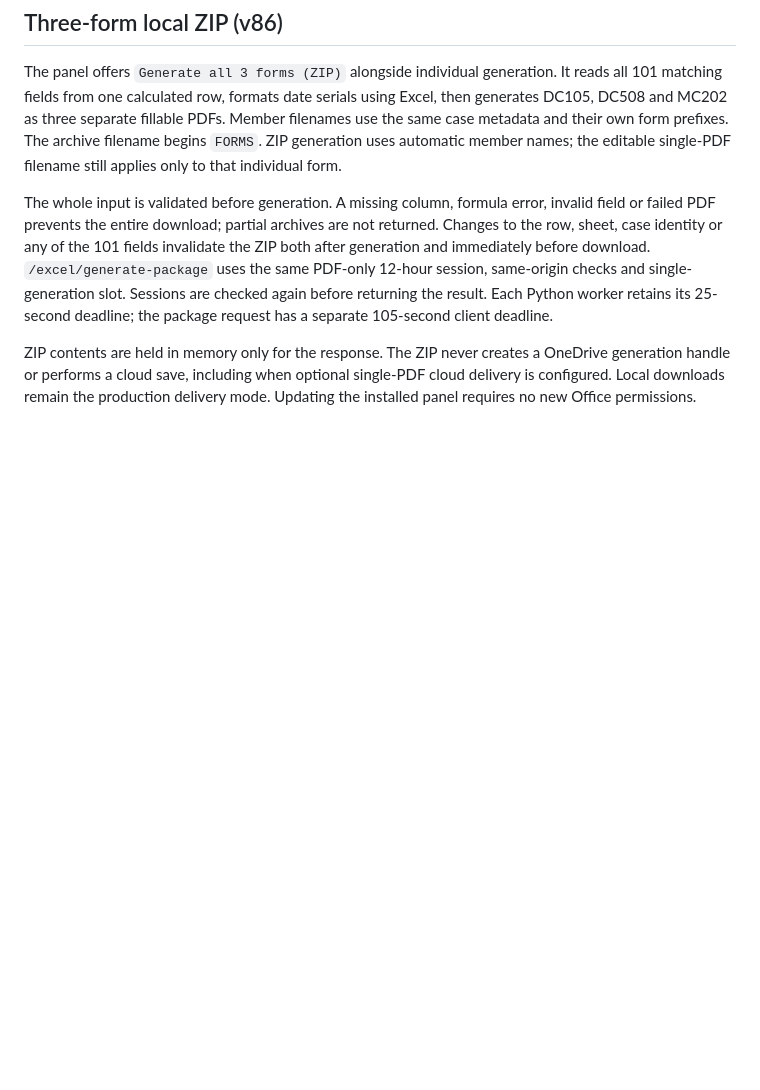
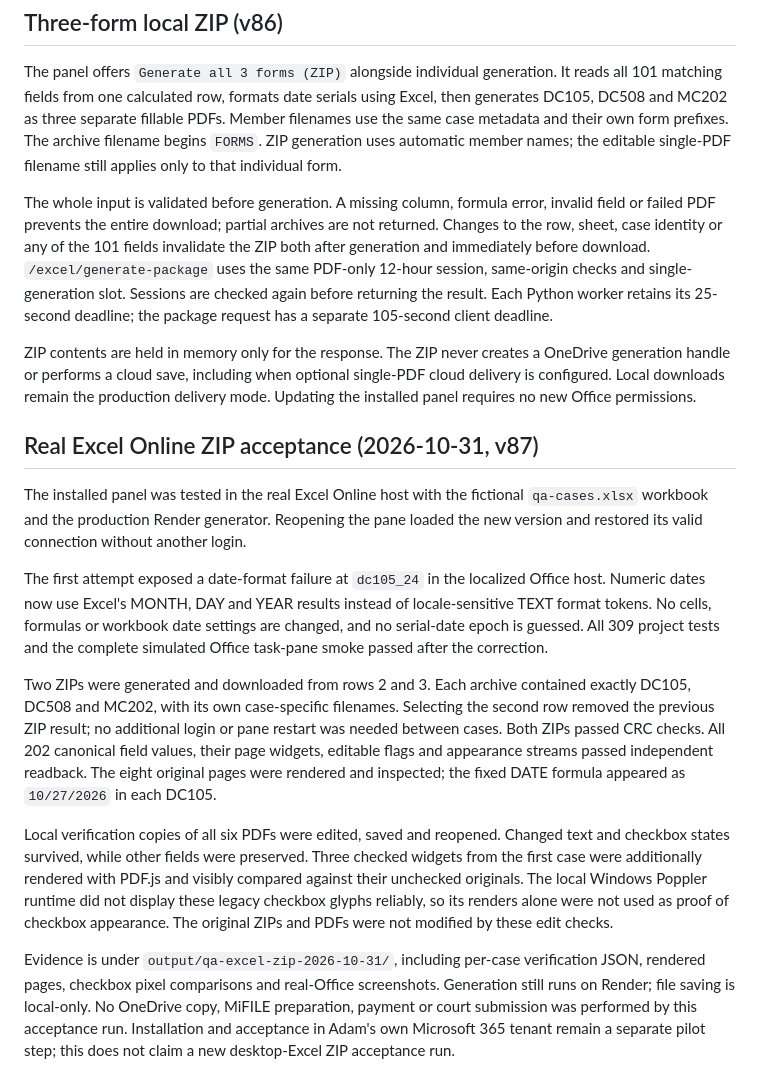
Before and after one commit to MeguMax/Adam-automatization, a Markdown page: EXCEL_PDF_ADDIN.md, the part around the change. Drawn GitHub-style; blank space fills up the shorter version.

Commit message:
Document real Excel Online ZIP downloads and fillable PDF verification

```diff
--- a/EXCEL_PDF_ADDIN.md
+++ b/EXCEL_PDF_ADDIN.md
@@ -369,3 +369,38 @@ ZIP contents are held in memory only for the response. The ZIP never creates a
 OneDrive generation handle or performs a cloud save, including when optional
 single-PDF cloud delivery is configured. Local downloads remain the production
 delivery mode. Updating the installed panel requires no new Office permissions.
+
+## Real Excel Online ZIP acceptance (2026-10-31, v87)
+
+The installed panel was tested in the real Excel Online host with the fictional
+`qa-cases.xlsx` workbook and the production Render generator. Reopening the pane
+loaded the new version and restored its valid connection without another login.
+
+The first attempt exposed a date-format failure at `dc105_24` in the localized
+Office host. Numeric dates now use Excel's MONTH, DAY and YEAR results instead
+of locale-sensitive TEXT format tokens. No cells, formulas or workbook date
+settings are changed, and no serial-date epoch is guessed. All 309 project tests
+and the complete simulated Office task-pane smoke passed after the correction.
+
+Two ZIPs were generated and downloaded from rows 2 and 3. Each archive contained
+exactly DC105, DC508 and MC202, with its own case-specific filenames. Selecting
+the second row removed the previous ZIP result; no additional login or pane
+restart was needed between cases. Both ZIPs passed CRC checks. All 202 canonical
+field values, their page widgets, editable flags and appearance streams passed
+independent readback. The eight original pages were rendered and inspected;
+the fixed DATE formula appeared as `10/27/2026` in each DC105.
+
+Local verification copies of all six PDFs were edited, saved and reopened.
+Changed text and checkbox states survived, while other fields were preserved.
+Three checked widgets from the first case were additionally rendered with PDF.js
+and visibly compared against their unchecked originals. The local Windows
+Poppler runtime did not display these legacy checkbox glyphs reliably, so its
+renders alone were not used as proof of checkbox appearance. The original ZIPs
+and PDFs were not modified by these edit checks.
+
+Evidence is under `output/qa-excel-zip-2026-10-31/`, including per-case verification
+JSON, rendered pages, checkbox pixel comparisons and real-Office screenshots.
+Generation still runs on Render; file saving is local-only. No OneDrive copy,
+MiFILE preparation, payment or court submission was performed by this acceptance
+run. Installation and acceptance in Adam's own Microsoft 365 tenant remain a
+separate pilot step; this does not claim a new desktop-Excel ZIP acceptance run.
```
